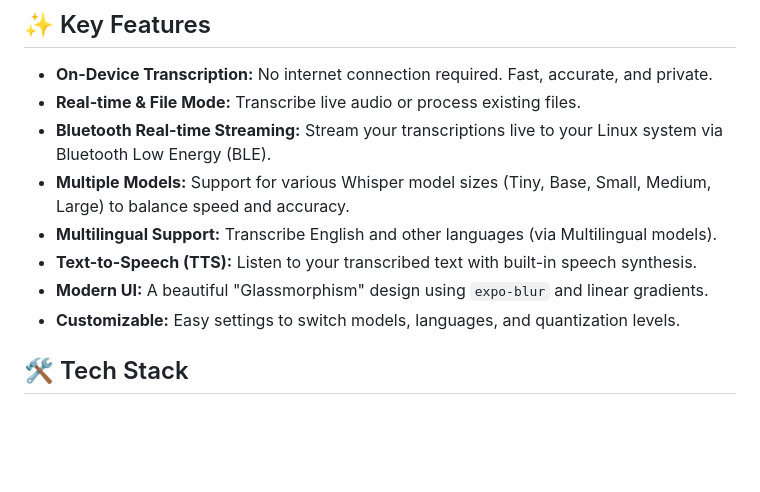
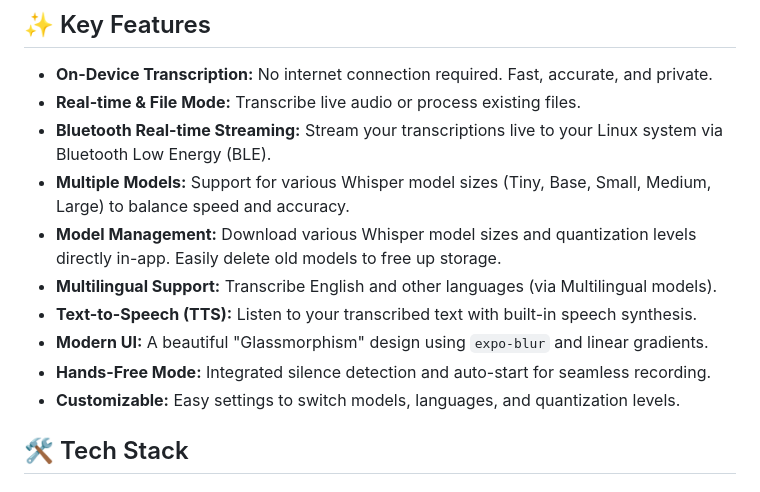
Before and after one commit to Ahmed5Emad/WhisperApp, a Markdown page: README.md, the part around the change. Rendered like a GitHub page; blank space fills up the shorter version.

Commit message:
docs: update README with model management and hands-free features

```diff
--- a/README.md
+++ b/README.md
@@ -10,9 +10,11 @@ Built with **Expo** and **whisper.rn**, this app performs all inference directly
 - **Real-time & File Mode:** Transcribe live audio or process existing files.
 - **Bluetooth Real-time Streaming:** Stream your transcriptions live to your Linux system via Bluetooth Low Energy (BLE).
 - **Multiple Models:** Support for various Whisper model sizes (Tiny, Base, Small, Medium, Large) to balance speed and accuracy.
+- **Model Management:** Download various Whisper model sizes and quantization levels directly in-app. Easily delete old models to free up storage.
 - **Multilingual Support:** Transcribe English and other languages (via Multilingual models).
 - **Text-to-Speech (TTS):** Listen to your transcribed text with built-in speech synthesis.
 - **Modern UI:** A beautiful "Glassmorphism" design using `expo-blur` and linear gradients.
+- **Hands-Free Mode:** Integrated silence detection and auto-start for seamless recording.
 - **Customizable:** Easy settings to switch models, languages, and quantization levels.
 
 ## 🛠️ Tech Stack
```
